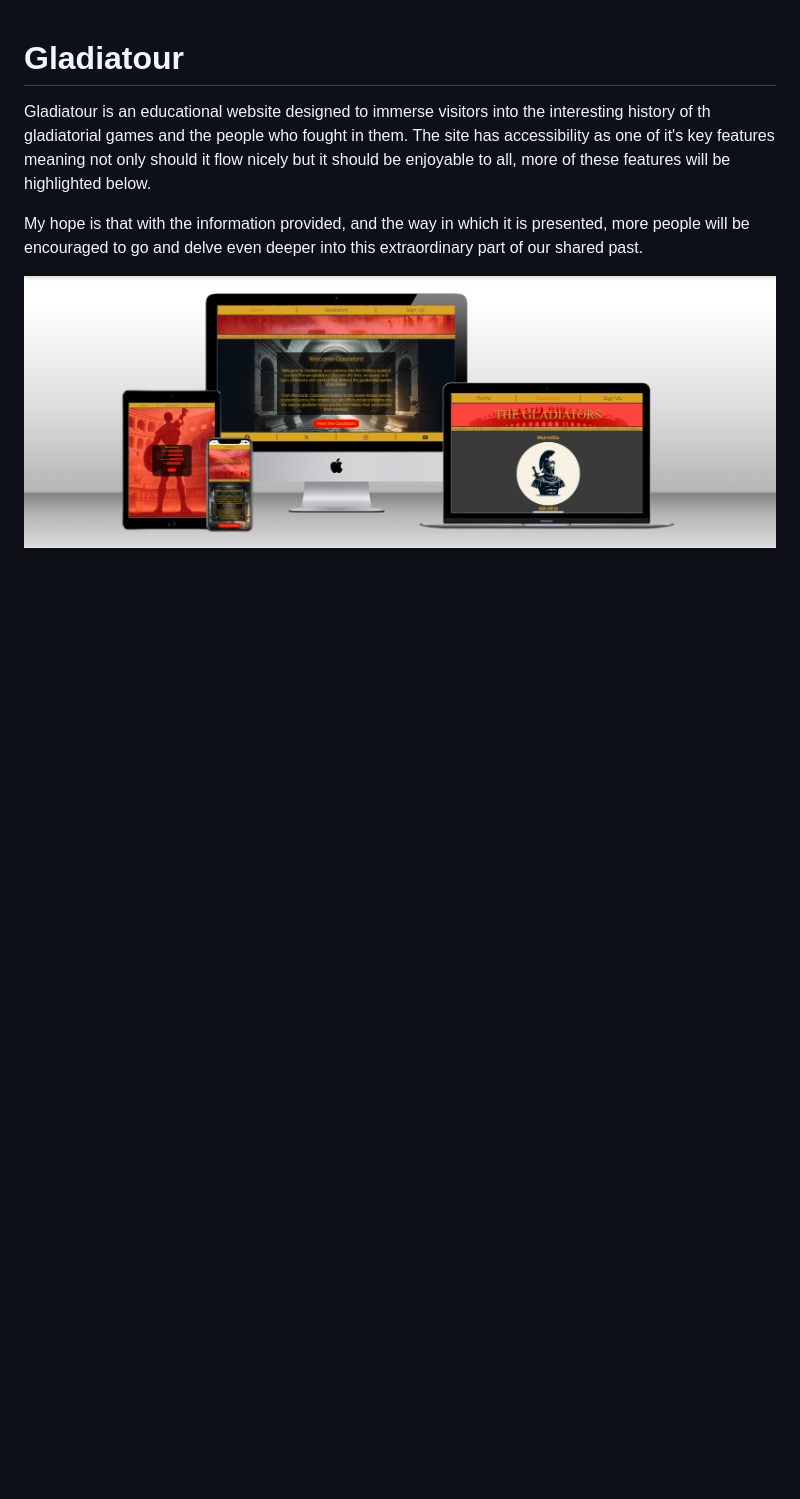
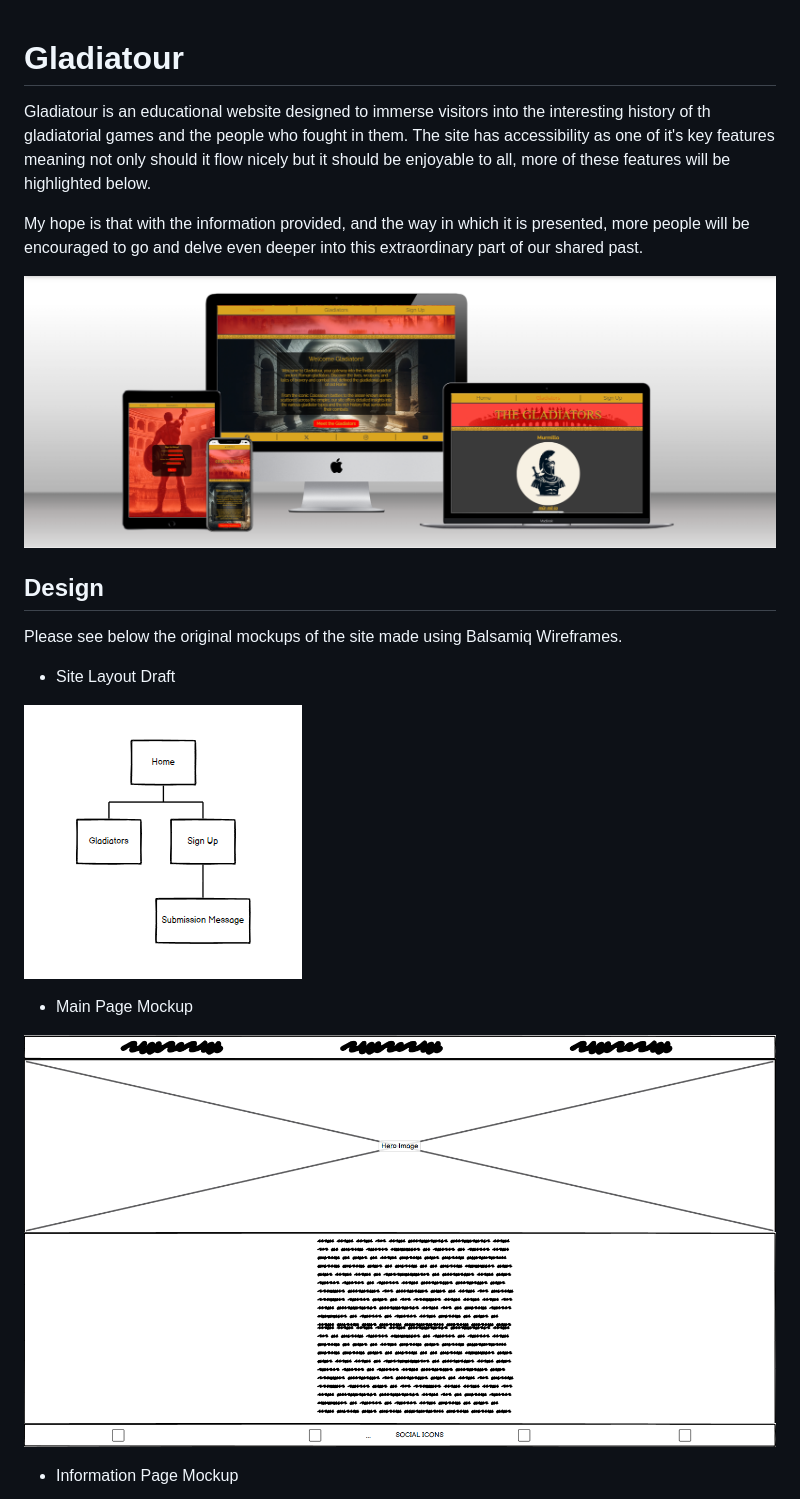
Before and after one commit to Shlackka/Gladiatour, a Markdown page: README.md, the part around the change printed below. Rendered like a GitHub page; pictures changed too: assets/images/readme/layout-draft-gladiatour.png (added), assets/images/readme/main-page-draft-gladiatour.png (added); blank space fills up the shorter version.

Commit message:
Add original mockups and draft images to readme

```diff
--- a/README.md
+++ b/README.md
@@ -5,3 +5,18 @@ Gladiatour is an educational website designed to immerse visitors into the inter
 My hope is that with the information provided, and the way in which it is presented, more people will be encouraged to go and delve even deeper into this extraordinary part of our shared past.
 
 ![Responsive Mockup](assets/images/readme/gladiatour-mockup.png)
+
+## Design
+
+Please see below the original mockups of the site made using Balsamiq Wireframes.
+
+- Site Layout Draft
+
+![Site Layout Draft](assets/images/readme/layout-draft-gladiatour.png)
+
+- Main Page Mockup
+
+![Main Page Mockup](assets/images/readme/main-page-draft-gladiatour.png)
+
+- Information Page Mockup
+
```
Also changed, not shown: other parts of README.md (+9 -0 lines), assets/images/readme/form-submission-page-draft-gladiatour.png (added), assets/images/readme/information-page-draft-gladiatour.png (added), assets/images/readme/signup-page-draft-gladiatour.png (added).
